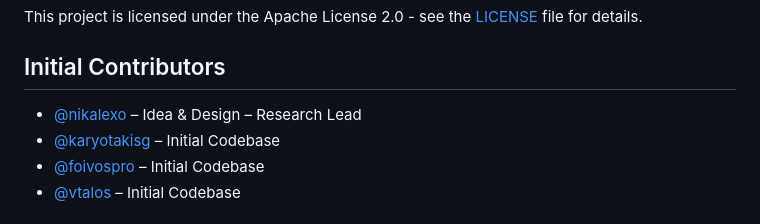
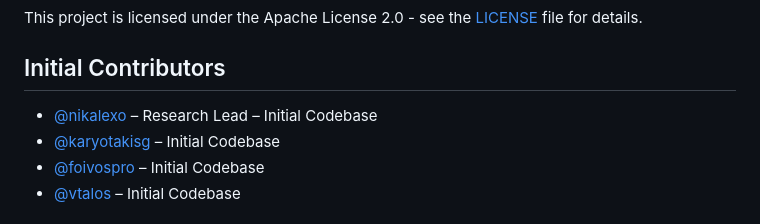
Before and after one commit to SliceDroidTeam/SliceDroid, a Markdown page: README.md, the part around the change. Drawn GitHub-style.

```diff
--- a/README.md
+++ b/README.md
@@ -127,7 +127,7 @@ This project is licensed under the Apache License 2.0 - see the [LICENSE](LICENS
 
 ## Initial Contributors
 
-- [@nikalexo](https://github.com/nikalexo) – Idea & Design – Research Lead
+- [@nikalexo](https://github.com/nikalexo) – Research Lead – Initial Codebase
 - [@karyotakisg](https://github.com/karyotakisg) – Initial Codebase
 - [@foivospro](https://github.com/foivospro) – Initial Codebase
 - [@vtalos](https://github.com/vtalos) – Initial Codebase
```
